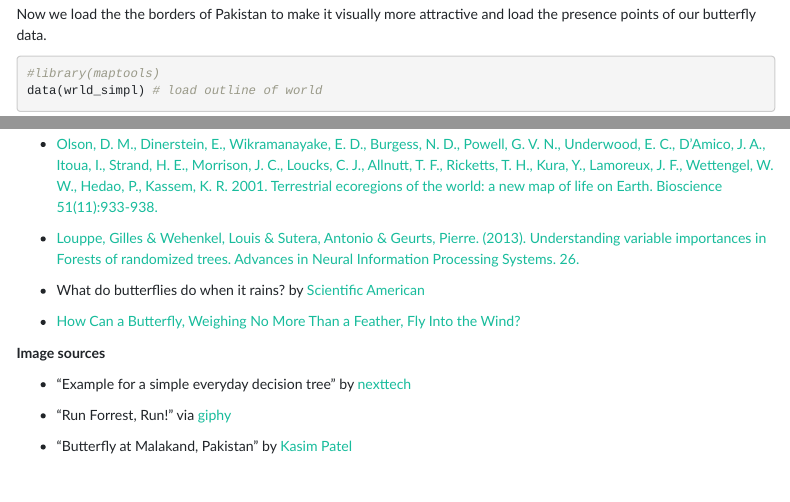
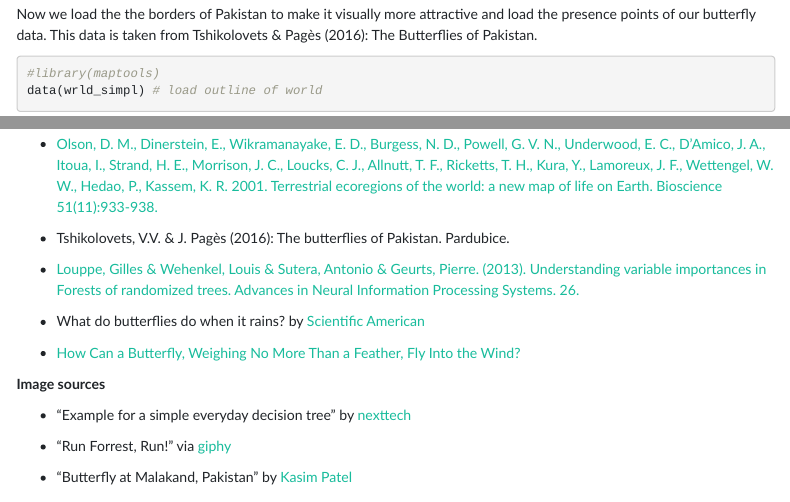
Before and after one commit to dirkzeuss/bsc-sdm-2019-sharing, an R Markdown document (markdown_presentation/Random_Forst_Mandy/RF - Pakistan Markdown v1.Rmd): the page in a window 1100 px wide, from 4070 px down, and a second part further down, joined at a grey line. Rendered offline with R 4.5, knitr and Pandoc, with nearby package versions; some code elsewhere in the file could not run offline; menus at the side of the page are left out; common packages that the code uses without loading them are loaded.

Commit message:
markdown

````diff
--- a/markdown_presentation/Random_Forst_Mandy/RF - Pakistan Markdown v1.Rmd
+++ b/markdown_presentation/Random_Forst_Mandy/RF - Pakistan Markdown v1.Rmd
@@ -226,7 +226,7 @@ plot(predictors)
 
 <br>
 
-Now we load the the borders of Pakistan to make it visually more attractive and load the presence points of our butterfly data.
+Now we load the the borders of Pakistan to make it visually more attractive and load the presence points of our butterfly data. This data is taken from Tshikolovets & Pagès (2016): The Butterflies of Pakistan.
 
 ```{r data, collapse=TRUE}
 #library(maptools)
@@ -704,6 +704,8 @@ Below the units of each predictor is shown:
 
 * [Olson, D. M., Dinerstein, E., Wikramanayake, E. D., Burgess, N. D., Powell, G. V. N., Underwood, E. C., D'Amico, J. A., Itoua, I., Strand, H. E., Morrison, J. C., Loucks, C. J., Allnutt, T. F., Ricketts, T. H., Kura, Y., Lamoreux, J. F., Wettengel, W. W., Hedao, P., Kassem, K. R. 2001. Terrestrial ecoregions of the world: a new map of life on Earth. Bioscience 51(11):933-938.](https://www.worldwildlife.org/publications/terrestrial-ecoregions-of-the-world)
 
+* Tshikolovets, V.V. & J. Pagès (2016): The butterflies of Pakistan. Pardubice.
+
 * [Louppe, Gilles & Wehenkel, Louis & Sutera, Antonio & Geurts, Pierre. (2013). Understanding variable importances in Forests of randomized trees. Advances in Neural Information Processing Systems. 26.](https://papers.nips.cc/paper/4928-understanding-variable-importances-in-forests-of-randomized-trees)
 
 * What do butterflies do when it rains? by [Scientific American](https://www.scientificamerican.com/article/what-do-butterflies-do-wh/)
````
Also changed, not shown: markdown_presentation/Random_Forst_Mandy/RF---Pakistan-Markdown-v1.html.
